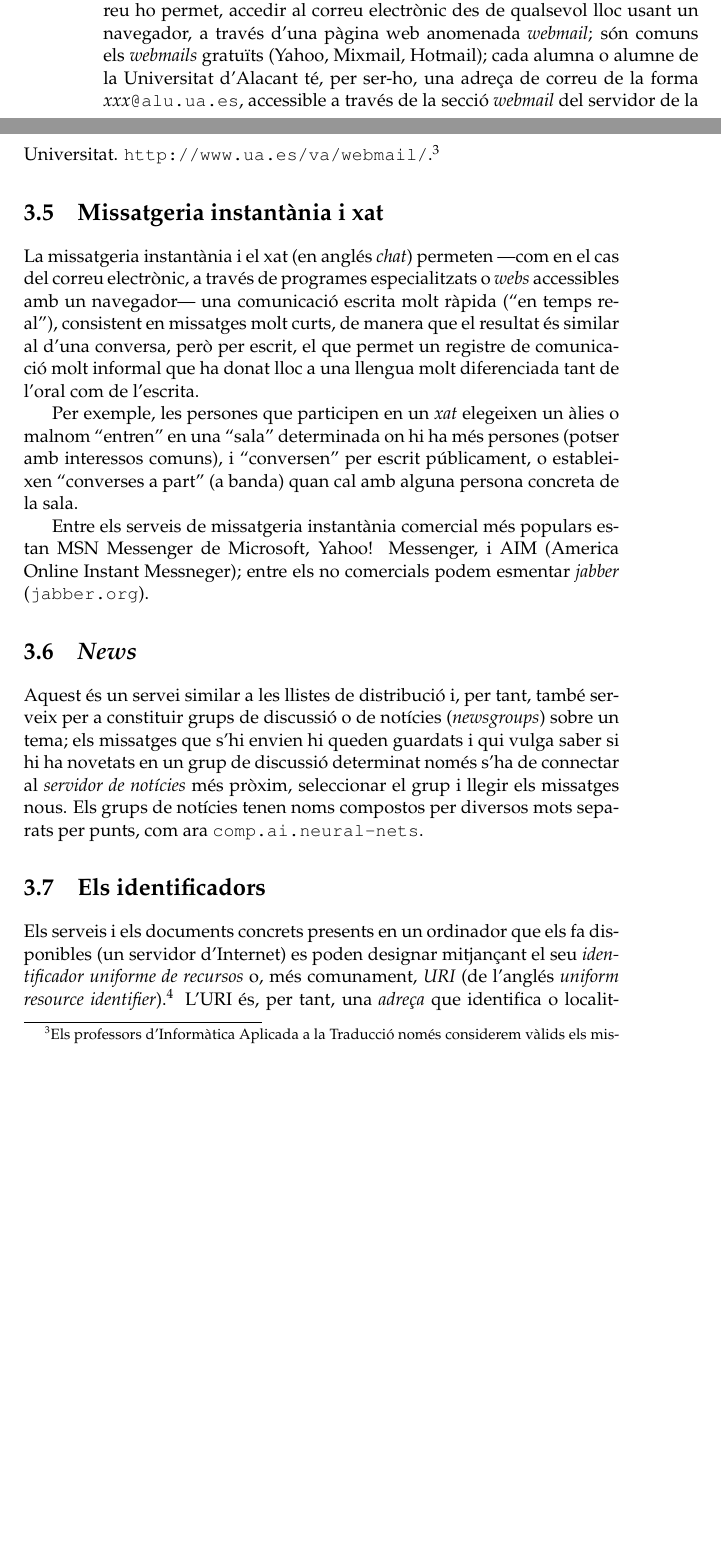
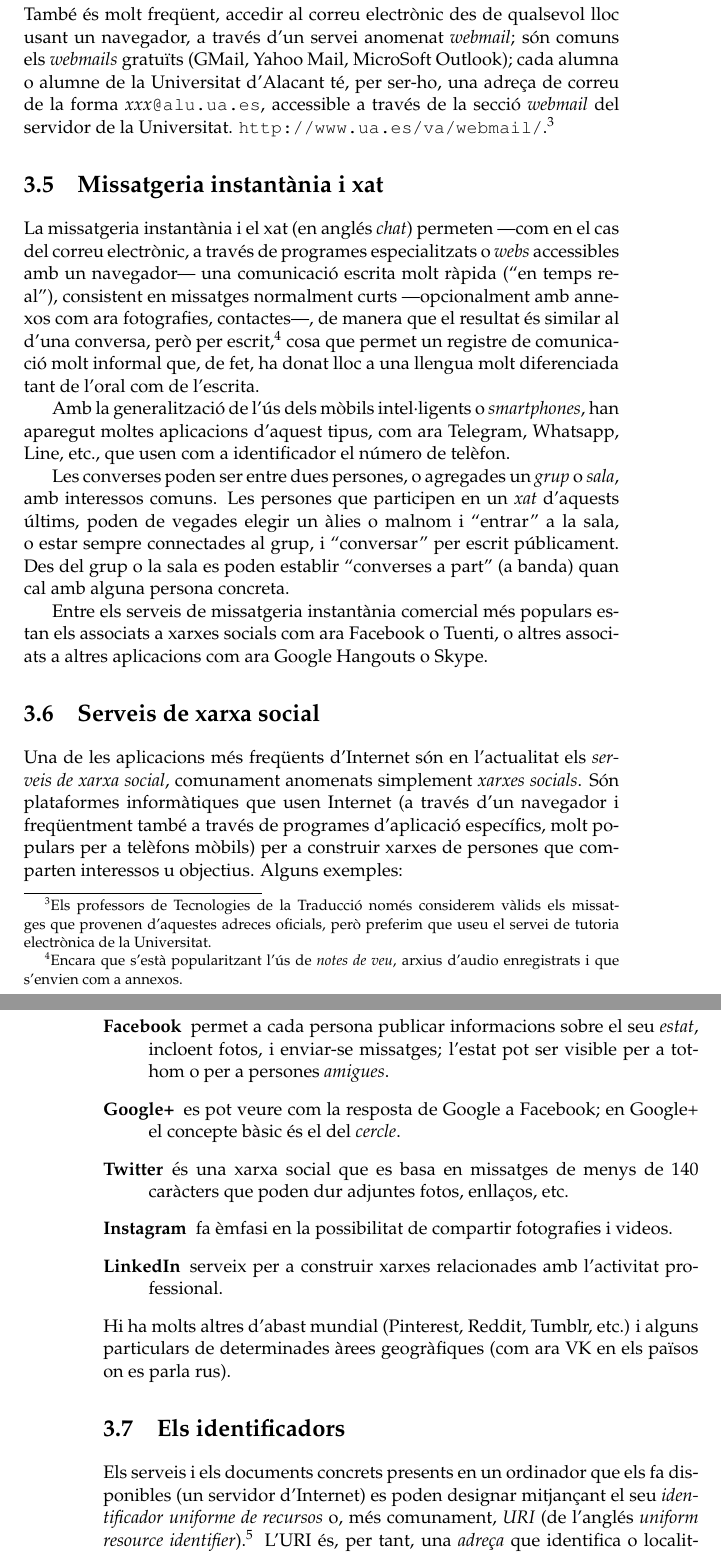
Before and after one commit to mlforcada/llibre-tecnol-trad, a LaTeX thesis (llibrett/llibrett.tex, which reads llibrett/internet.tex): two parts of pages 38 and 39 of 224 before the commit and two parts of pages 39 and 40 of 226 after it, joined at a grey line, cut so that both start at the same text, the shorter picture padded with empty space. Compiled offline with pdfLaTeX.

Commit message:
Internet, fins a 3.6

```diff
--- a/llibrett/internet.tex
+++ b/llibrett/internet.tex
@@ -223,17 +223,16 @@ fòrums de discussió.\footnote{Per exemple, la llista de
-  Ximian Evolution, Pegasus o Eudora.
-També és possible, si el nostre proveïdor de correu ho permet, accedir
-al correu electrònic des de qualsevol lloc usant un navegador, a
-través d'una pàgina web anomenada \emph{webmail}; són comuns els
-\emph{webmails} gratuïts (Yahoo, Mixmail, Hotmail); cada alumna o
-alumne de la Universitat d'Alacant té, per ser-ho, una adreça de
-correu de la forma \emph{xxx}\texttt{@alu.ua.es}, accessible a través de la
-secció \emph{webmail} del servidor de la Universitat.
-\texttt{http://www.ua.es/va/webmail/}.\footnote{Els professors
-  d'Informàtica Aplicada a la Traducció només considerem vàlids els
-  missatges que provenen d'aquestes adreces oficials.}
-
-\com{Donar exemples de llistes de correu electrònic d'interés per a
-  traductors: Tradumàtica, etc.?}
+Per llegir, escriure o enviar els missatges de correu electrònic,
+s'usen \emph{programes gestors de correu electrònic}, com ara
+Thunderbird, Outlook, etc.  També és molt freqüent, accedir al correu
+electrònic des de qualsevol lloc usant un navegador, a través d'un
+servei anomenat \emph{webmail}; són comuns els \emph{webmails}
+gratuïts (GMail, Yahoo Mail, MicroSoft Outlook); cada alumna o alumne
+de la Universitat d'Alacant té, per ser-ho, una adreça de correu de la
+forma \emph{xxx}\texttt{@alu.ua.es}, accessible a través de la secció
+\emph{webmail} del servidor de la Universitat.
+\texttt{http://www.ua.es/va/webmail/}.\footnote{Els professors de
+  Tecnologies de la Traducció només considerem vàlids els missatges
+  que provenen d'aquestes adreces oficials, però preferim que useu el
+  servei de tutoria electrònica de la Universitat.}
 
 \section{Missatgeria instantània i xat}
 
@@ -241,35 +240,62 @@ La missatgeria instantània i el xat (en anglés \emph{chat}) permeten
 ---com en el cas del correu electrònic, a través de programes
 especialitzats o \emph{webs} accessibles amb un navegador--- una
 comunicació escrita molt ràpida (``en temps real''), consistent en
-missatges molt curts, de manera que el resultat és similar al d'una
-conversa, però per escrit, el que permet un registre de comunicació
-molt informal que ha donat lloc a una llengua molt diferenciada tant
-de l'oral com de l'escrita.
+missatges normalment curts ---opcionalment amb annexos com ara
+fotografies, contactes---, de manera que el resultat és similar al
+d'una conversa, però per escrit,\footnote{Encara que s'està
+  popularitzant l'ús de \emph{notes de veu}, arxius d'audio
+  enregistrats i que s'envien com a annexos.} cosa que permet un registre
+de comunicació molt informal que, de fet, ha donat lloc a una llengua molt
+diferenciada tant de l'oral com de l'escrita.
 
-Per exemple, les persones que participen en un \emph{xat} elegeixen un àlies o
-malnom ``entren'' en una ``sala'' determinada on hi ha més persones
-(potser amb interessos comuns), i ``conversen'' per escrit
-públicament, o estableixen ``converses a part'' (a banda) quan cal amb
-alguna persona concreta de la sala.
+Amb la generalització de l'ús dels mòbils intel·ligents o
+\emph{smartphones}, han aparegut moltes aplicacions d'aquest tipus,
+com ara Telegram, Whatsapp, Line, etc., que usen com a identificador
+el número de telèfon.
 
-Entre els serveis de missatgeria instantània comercial més populars estan MSN
-Messenger de Microsoft, Yahoo! Messenger, i AIM (America Online Instant
-Messneger); entre els no comercials podem esmentar \emph{jabber}
-(\url{jabber.org}).
+Les converses poden ser entre dues persones, o agregades un
+\emph{grup} o \emph{sala}, amb interessos comuns.  Les persones que
+participen en un \emph{xat} d'aquests últims, poden de vegades elegir
+un àlies o malnom i ``entrar'' a la sala, o estar sempre connectades
+al grup, i ``conversar'' per escrit públicament. Des del grup o la
+sala es poden establir ``converses a part'' (a banda) quan cal amb
+alguna persona concreta.
 
-\com{Ací potser caldria dir molt més però per ara va bé.}
+Entre els serveis de missatgeria instantània comercial més populars
+estan els associats a xarxes socials com ara Facebook o Tuenti, o altres
+associats a altres aplicacions com ara Google Hangouts o Skype.
 
-\section{\emph{News}}
+\section{Serveis de xarxa social}
 
-Aquest és un servei similar a les llistes de
-distribució i, per tant, també serveix per a constituir grups
-de discussió o de notícies (\emph{newsgroups}) sobre un tema;
-els missatges que s'hi envien hi queden guardats i qui vulga saber
-si hi ha novetats en un grup de discussió determinat només s'ha
-de connectar al \emph{servidor de notícies} més pròxim,
-seleccionar el grup i llegir els missatges nous. Els grups de
-notícies tenen noms compostos per diversos mots separats per punts,
-com ara {\tt comp.ai.neural-nets}.
+Una de les aplicacions més freqüents d'Internet són en l'actualitat
+els \emph{serveis de xarxa social}, comunament anomenats simplement
+\emph{xarxes socials}. Són plataformes informàtiques que usen Internet
+(a través d'un navegador i freqüentment també a través de programes
+d'aplicació específics, molt populars per a telèfons mòbils) per a
+construir xarxes de persones que comparten interessos u
+objectius. Alguns exemples:
+\begin{description}
+\item[Facebook] permet a cada persona publicar informacions sobre el seu \emph{estat}, incloent fotos, i enviar-se missatges; l'estat pot ser visible per a tothom o per a persones \emph{amigues}.
+\item[Google+] es pot veure com la resposta de Google a Facebook; en Google+ el concepte bàsic és el del \emph{cercle}.
+\item[Twitter] és una xarxa social que es basa en missatges de menys de 140 caràcters que poden dur adjuntes fotos, enllaços, etc.
+\item[Instagram] fa èmfasi en la possibilitat de compartir fotografies i videos.
+\item[LinkedIn] serveix per a construir xarxes relacionades amb
+  l'activitat professional.
+\end{description}
+Hi ha molts altres d'abast mundial (Pinterest, Reddit, Tumblr, etc.) i alguns particulars de determinades àrees geogràfiques (com ara VK en els països on es parla rus).
+%\com{Ací potser caldria dir molt més però per ara va bé.}
+
+% \section{\emph{News}}
+
+% Aquest és un servei similar a les llistes de
+% distribució i, per tant, també serveix per a constituir grups
+% de discussió o de notícies (\emph{newsgroups}) sobre un tema;
+% els missatges que s'hi envien hi queden guardats i qui vulga saber
+% si hi ha novetats en un grup de discussió determinat només s'ha
+% de connectar al \emph{servidor de notícies} més pròxim,
+% seleccionar el grup i llegir els missatges nous. Els grups de
+% notícies tenen noms compostos per diversos mots separats per punts,
+% com ara {\tt comp.ai.neural-nets}.
 
 
 
```
Also changed, not shown: llibrett/internet.tex (56 more changed lines).
